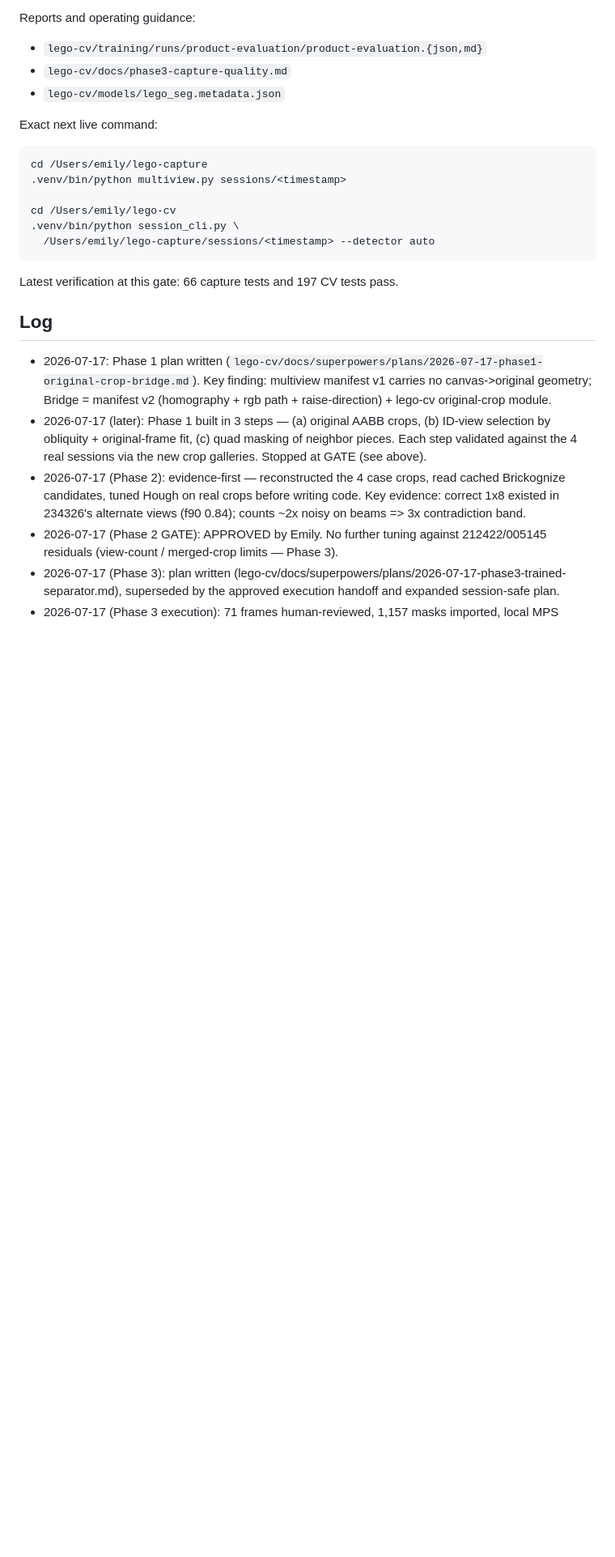
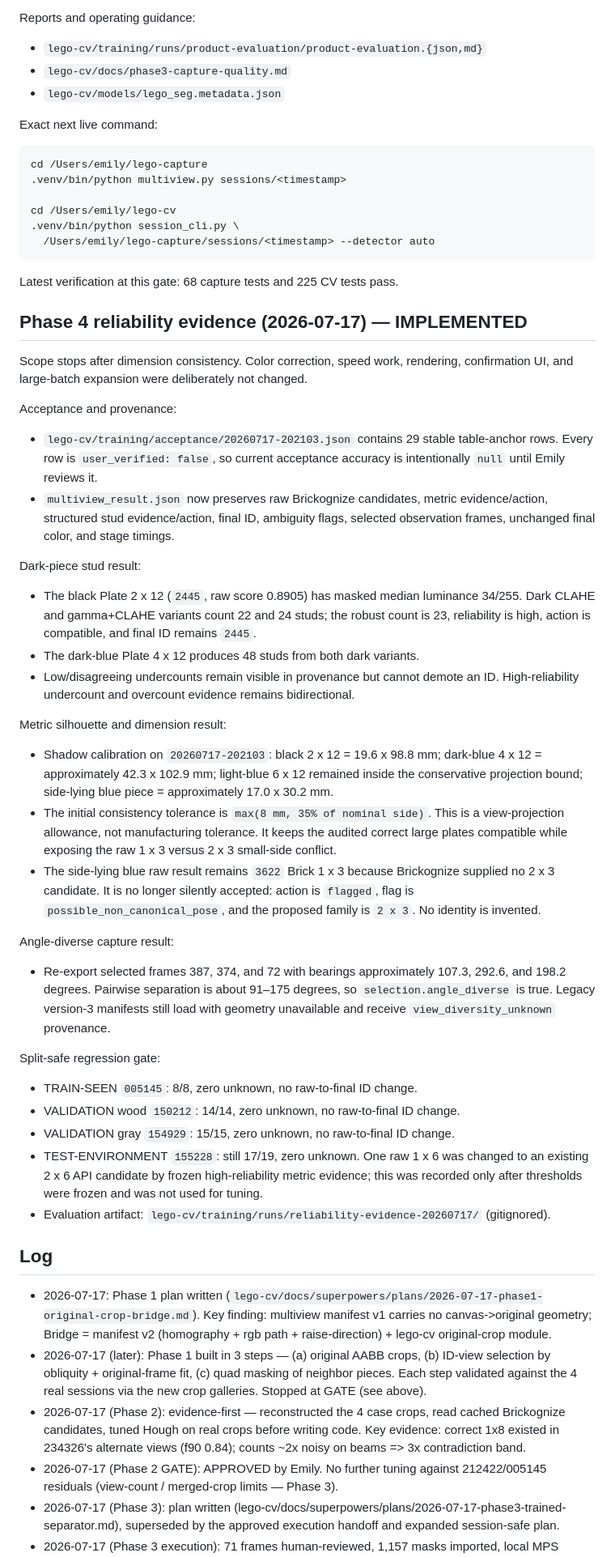
Before and after one commit to emilyzyy/HackThe6ix, a Markdown page: PROGRESS.md, the part around one of its changes. Shown at 81% size. Drawn GitHub-style; blank space fills up the shorter version.

Commit message:
docs: record reliability evidence rollout

````diff
--- a/PROGRESS.md
+++ b/PROGRESS.md
@@ -152,7 +153,61 @@ cd /Users/emily/lego-cv
   /Users/emily/lego-capture/sessions/<timestamp> --detector auto
 ```
 
-Latest verification at this gate: 66 capture tests and 197 CV tests pass.
+Latest verification at this gate: 68 capture tests and 225 CV tests pass.
+
+## Phase 4 reliability evidence (2026-07-17) — IMPLEMENTED
+
+Scope stops after dimension consistency. Color correction, speed work,
+rendering, confirmation UI, and large-batch expansion were deliberately not
+changed.
+
+Acceptance and provenance:
+- `lego-cv/training/acceptance/20260717-202103.json` contains 29 stable
+  table-anchor rows. Every row is `user_verified: false`, so current acceptance
+  accuracy is intentionally `null` until Emily reviews it.
+- `multiview_result.json` now preserves raw Brickognize candidates, metric
+  evidence/action, structured stud evidence/action, final ID, ambiguity flags,
+  selected observation frames, unchanged final color, and stage timings.
+
+Dark-piece stud result:
+- The black Plate 2 x 12 (`2445`, raw score 0.8905) has masked median luminance
+  34/255. Dark CLAHE and gamma+CLAHE variants count 22 and 24 studs; the robust
+  count is 23, reliability is high, action is compatible, and final ID remains
+  `2445`.
+- The dark-blue Plate 4 x 12 produces 48 studs from both dark variants.
+- Low/disagreeing undercounts remain visible in provenance but cannot demote an
+  ID. High-reliability undercount and overcount evidence remains bidirectional.
+
+Metric silhouette and dimension result:
+- Shadow calibration on `20260717-202103`: black 2 x 12 = 19.6 x 98.8 mm;
+  dark-blue 4 x 12 = approximately 42.3 x 102.9 mm; light-blue 6 x 12 remained
+  inside the conservative projection bound; side-lying blue piece =
+  approximately 17.0 x 30.2 mm.
+- The initial consistency tolerance is `max(8 mm, 35% of nominal side)`. This
+  is a view-projection allowance, not manufacturing tolerance. It keeps the
+  audited correct large plates compatible while exposing the raw 1 x 3 versus
+  2 x 3 small-side conflict.
+- The side-lying blue raw result remains `3622` Brick 1 x 3 because Brickognize
+  supplied no 2 x 3 candidate. It is no longer silently accepted: action is
+  `flagged`, flag is `possible_non_canonical_pose`, and the proposed family is
+  `2 x 3`. No identity is invented.
+
+Angle-diverse capture result:
+- Re-export selected frames 387, 374, and 72 with bearings approximately
+  107.3, 292.6, and 198.2 degrees. Pairwise separation is about 91–175 degrees,
+  so `selection.angle_diverse` is true. Legacy version-3 manifests still load
+  with geometry unavailable and receive `view_diversity_unknown` provenance.
+
+Split-safe regression gate:
+- TRAIN-SEEN `005145`: 8/8, zero unknown, no raw-to-final ID change.
+- VALIDATION wood `150212`: 14/14, zero unknown, no raw-to-final ID change.
+- VALIDATION gray `154929`: 15/15, zero unknown, no raw-to-final ID change.
+- TEST-ENVIRONMENT `155228`: still 17/19, zero unknown. One raw 1 x 6 was
+  changed to an existing 2 x 6 API candidate by frozen high-reliability metric
+  evidence; this was recorded only after thresholds were frozen and was not
+  used for tuning.
+- Evaluation artifact:
+  `lego-cv/training/runs/reliability-evidence-20260717/` (gitignored).
 
 ## Log
 
````
Also changed, not shown: other parts of PROGRESS.md (+3 -2 lines).
